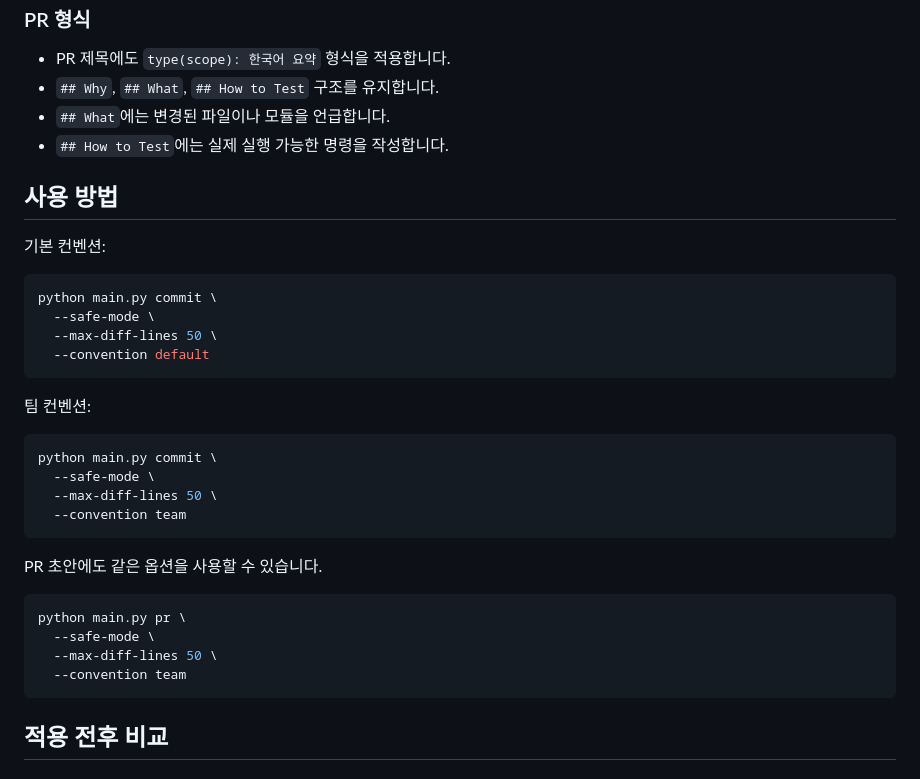
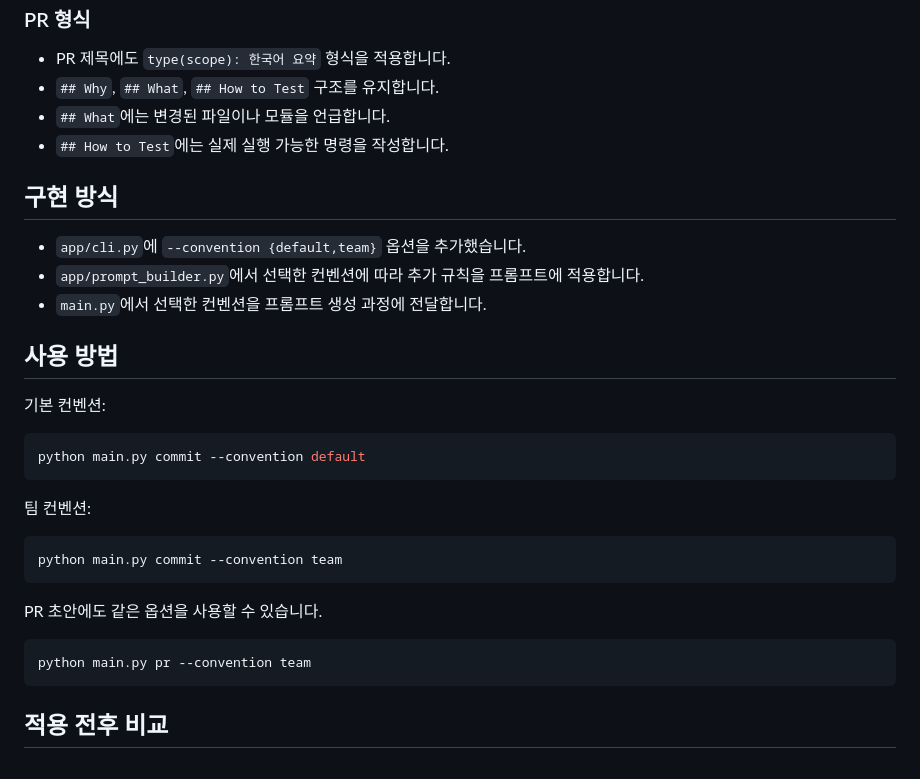
Before and after one commit to 7eerup/aisw, a Markdown page: api-advanced/README.md, the part around one of its changes. Drawn GitHub-style.

````diff
--- a/api-advanced/README.md
+++ b/api-advanced/README.md
@@ -90,33 +90,30 @@ type(scope): 한국어 요약
 * `## What`에는 변경된 파일이나 모듈을 언급합니다.
 * `## How to Test`에는 실제 실행 가능한 명령을 작성합니다.
 
+## 구현 방식
+
+* `app/cli.py`에 `--convention {default,team}` 옵션을 추가했습니다.
+* `app/prompt_builder.py`에서 선택한 컨벤션에 따라 추가 규칙을 프롬프트에 적용합니다.
+* `main.py`에서 선택한 컨벤션을 프롬프트 생성 과정에 전달합니다.
+
 ## 사용 방법
 
 기본 컨벤션:
 
 ```bash
-python main.py commit \
-  --safe-mode \
-  --max-diff-lines 50 \
-  --convention default
+python main.py commit --convention default
 ```
 
 팀 컨벤션:
 
 ```bash
-python main.py commit \
-  --safe-mode \
-  --max-diff-lines 50 \
-  --convention team
+python main.py commit --convention team
 ```
 
 PR 초안에도 같은 옵션을 사용할 수 있습니다.
 
 ```bash
-python main.py pr \
-  --safe-mode \
-  --max-diff-lines 50 \
-  --convention team
+python main.py pr --convention team
 ```
 
 ## 적용 전후 비교
````
Also changed, not shown: other parts of api-advanced/README.md (+40 -92 lines).
